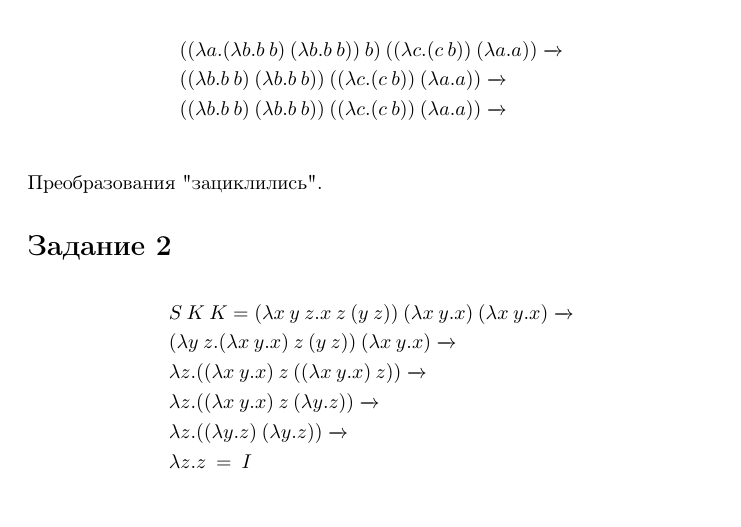
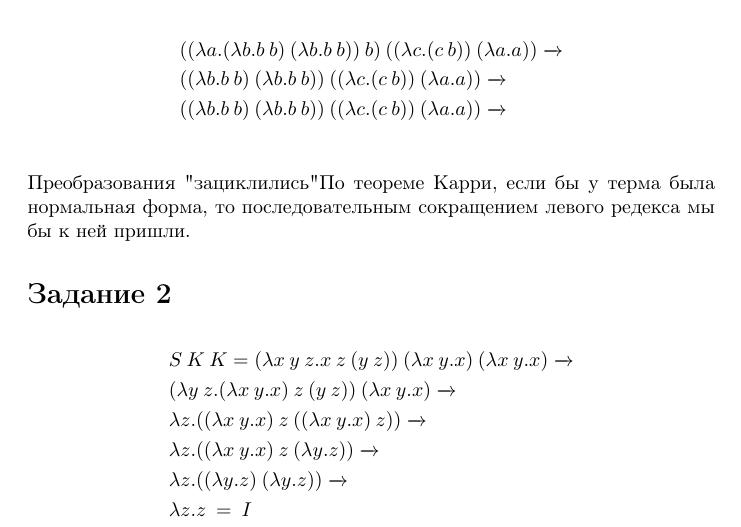
Before and after one commit to AmarskiyArtem/fourthSemester, a LaTeX problem sheet (ThirdHomework/ThirdHomework.TheoryTasks/main.tex): part of the page, cut so that both start at the same text, the shorter picture padded with empty space. Compiled offline with pdfLaTeX.

Commit message:
after review

```diff
--- a/ThirdHomework/ThirdHomework.TheoryTasks/main.tex
+++ b/ThirdHomework/ThirdHomework.TheoryTasks/main.tex
@@ -13,7 +13,7 @@
   & ((\lambda b.b\:b)\:(\lambda b.b\:b))\:((\lambda c.(c\:b))\:(\lambda a.a)) \xrightarrow{} \\
   & ((\lambda b.b\:b)\:(\lambda b.b\:b))\:((\lambda c.(c\:b))\:(\lambda a.a)) \xrightarrow{} \\
 \end{flalign*}
-Преобразования "зациклились".
+Преобразования "зациклились" По теореме Карри, если бы у терма была нормальная форма, то последовательным сокращением левого редекса мы бы к ней пришли.
 \section{Задание 2}
 \begin{flalign*}
     & S\:K\:K = (\lambda x\:y\:z.x\:z\:(y\:z))\:(\lambda x\:y.x)\:(\lambda x\:y.x) \xrightarrow{} \\
```
Also changed, not shown: ThirdHomework/ThirdHomework.TheoryTasks/main.pdf, 2 other files.
